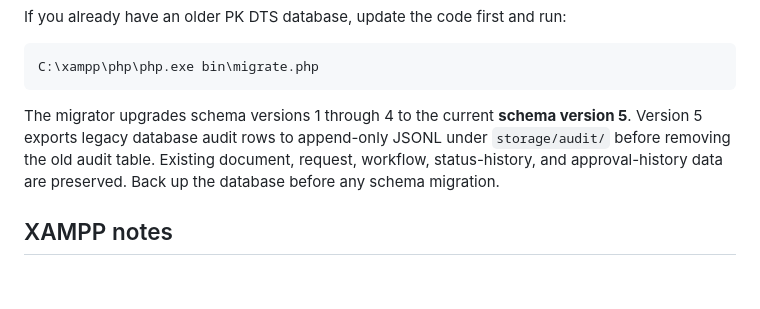
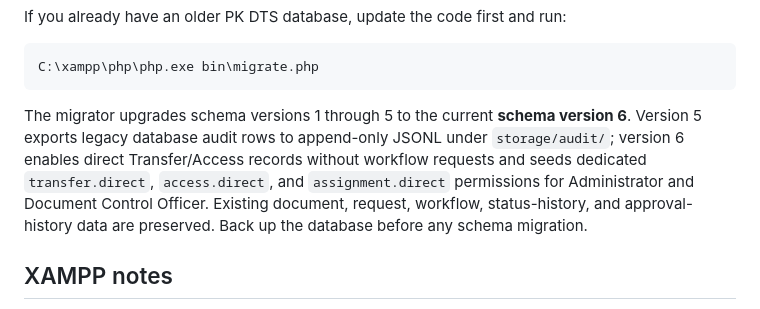
Before and after one commit to curib123/pk_document_tracking_system, a Markdown page: README.md, the part around the change. Rendered like a GitHub page; blank space fills up the shorter version.

Commit message:
Document schema v6 direct-action permissions

````diff
--- a/README.md
+++ b/README.md
@@ -63,7 +63,7 @@ If you already have an older PK DTS database, update the code first and run:
 C:\xampp\php\php.exe bin\migrate.php
 ```
 
-The migrator upgrades schema versions 1 through 4 to the current **schema version 5**. Version 5 exports legacy database audit rows to append-only JSONL under `storage/audit/` before removing the old audit table. Existing document, request, workflow, status-history, and approval-history data are preserved. Back up the database before any schema migration.
+The migrator upgrades schema versions 1 through 5 to the current **schema version 6**. Version 5 exports legacy database audit rows to append-only JSONL under `storage/audit/`; version 6 enables direct Transfer/Access records without workflow requests and seeds dedicated `transfer.direct`, `access.direct`, and `assignment.direct` permissions for Administrator and Document Control Officer. Existing document, request, workflow, status-history, and approval-history data are preserved. Back up the database before any schema migration.
 
 ## XAMPP notes
 
````
